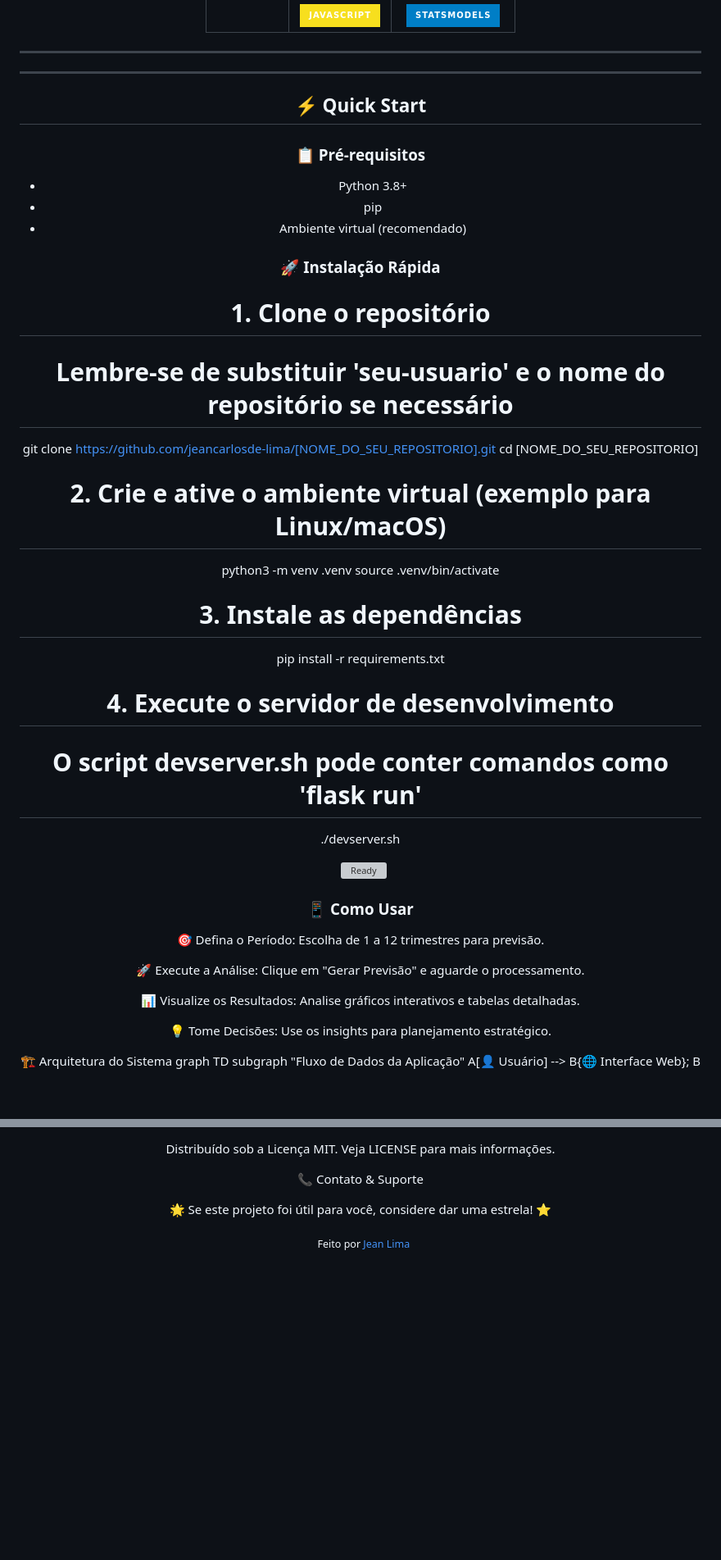
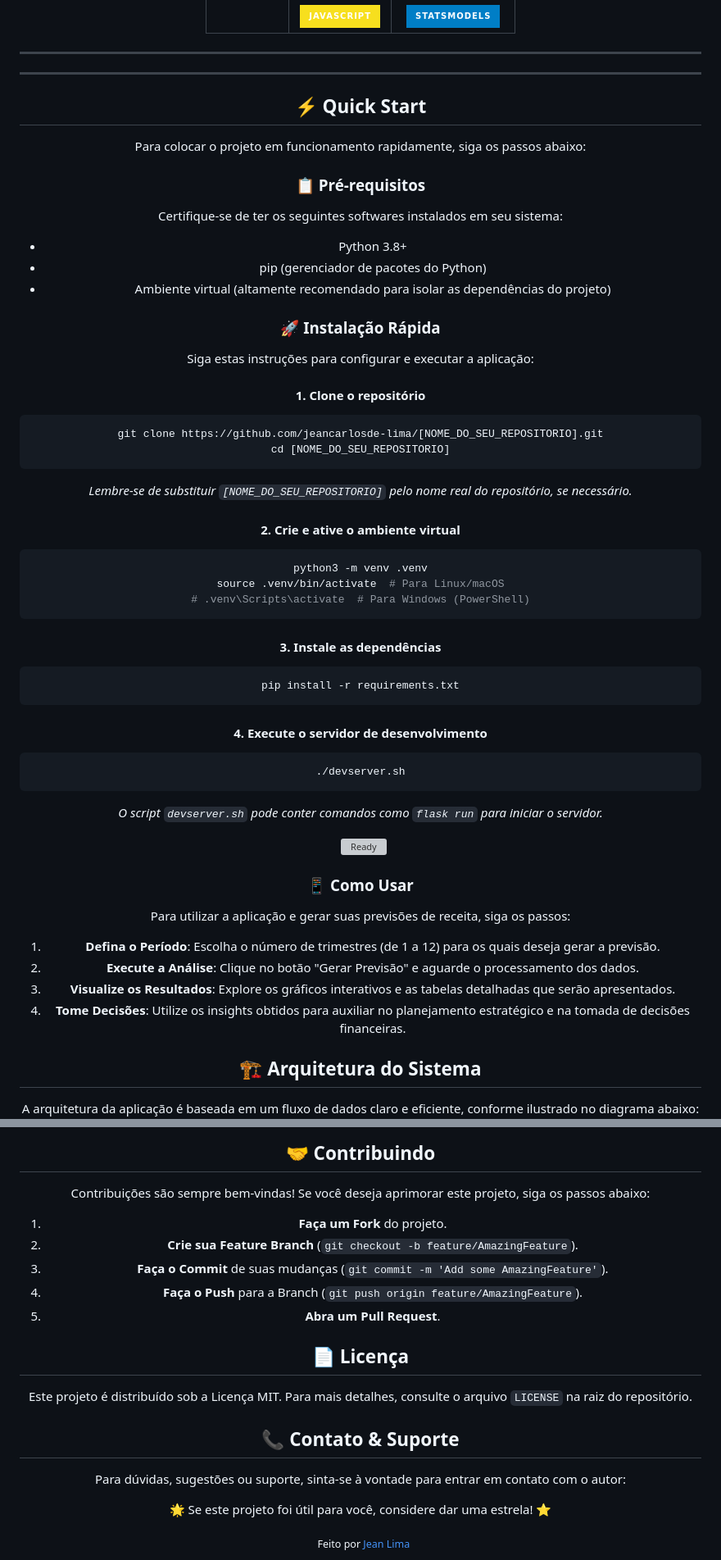
Before and after one commit to jeancarlosde-lima/Receita-Nubank---Projeto-Machine-Learnin, a Markdown page: README.md, 2 parts joined by grey strips. Shown at 82% size. GitHub-like rendering; badges without logos; blank space fills up the shorter version; grey boxes are pictures that could not be loaded.

````diff
--- a/README.md
+++ b/README.md
@@ -138,43 +138,78 @@ Uma aplicação web inteligente que utiliza **Machine Learning** para prever a r
 ---
 ---
 
+
+
+
 ## ⚡ Quick Start
 
-### 📋 **Pré-requisitos**
+Para colocar o projeto em funcionamento rapidamente, siga os passos abaixo:
+
+### 📋 Pré-requisitos
+
+Certifique-se de ter os seguintes softwares instalados em seu sistema:
+
 - Python 3.8+
-- pip
-- Ambiente virtual (recomendado)
+- pip (gerenciador de pacotes do Python)
+- Ambiente virtual (altamente recomendado para isolar as dependências do projeto)
 
-### 🚀 **Instalação Rápida**
+### 🚀 Instalação Rápida
 
-# 1. Clone o repositório
-# Lembre-se de substituir 'seu-usuario' e o nome do repositório se necessário
+Siga estas instruções para configurar e executar a aplicação:
+
+#### 1. Clone o repositório
+
+```bash
 git clone https://github.com/jeancarlosde-lima/[NOME_DO_SEU_REPOSITORIO].git
 cd [NOME_DO_SEU_REPOSITORIO]
+```
 
-# 2. Crie e ative o ambiente virtual (exemplo para Linux/macOS)
+*Lembre-se de substituir `[NOME_DO_SEU_REPOSITORIO]` pelo nome real do repositório, se necessário.*
+
+#### 2. Crie e ative o ambiente virtual
+
+```bash
 python3 -m venv .venv
-source .venv/bin/activate
+source .venv/bin/activate  # Para Linux/macOS
+# .venv\Scripts\activate  # Para Windows (PowerShell)
+```
 
-# 3. Instale as dependências
+#### 3. Instale as dependências
+
+```bash
 pip install -r requirements.txt
+```
 
-# 4. Execute o servidor de desenvolvimento
-# O script devserver.sh pode conter comandos como 'flask run'
+#### 4. Execute o servidor de desenvolvimento
+
+```bash
 ./devserver.sh
+```
+
+*O script `devserver.sh` pode conter comandos como `flask run` para iniciar o servidor.*
 
 <div align="center">
   <img src="https://img.shields.io/badge/🎉%20Pronto!-Acesse%20http://127.0.0.1:5000-success?style=for-the-badge" alt="Ready">
 </div>
 
-### 📱 **Como Usar**
 
-🎯 Defina o Período: Escolha de 1 a 12 trimestres para previsão.
 
-🚀 Execute a Análise: Clique em "Gerar Previsão" e aguarde o processamento.
 
-📊 Visualize os Resultados: Analise gráficos interativos e tabelas detalhadas.
 
-💡 Tome Decisões: Use os insights para planejamento estratégico.
+### 📱 Como Usar
 
-🏗️ Arquitetura do Sistema
+Para utilizar a aplicação e gerar suas previsões de receita, siga os passos:
+
+1.  **Defina o Período**: Escolha o número de trimestres (de 1 a 12) para os quais deseja gerar a previsão.
+2.  **Execute a Análise**: Clique no botão "Gerar Previsão" e aguarde o processamento dos dados.
+3.  **Visualize os Resultados**: Explore os gráficos interativos e as tabelas detalhadas que serão apresentados.
+4.  **Tome Decisões**: Utilize os insights obtidos para auxiliar no planejamento estratégico e na tomada de decisões financeiras.
+
+
+
+
+
+## 🏗️ Arquitetura do Sistema
+
+A arquitetura da aplicação é baseada em um fluxo de dados claro e eficiente, conforme ilustrado no diagrama abaixo:
+
@@ -218,10 +244,29 @@ O modelo utiliza componentes sazonais para capturar padrões trimestrais nas rec
 
-Distribuído sob a Licença MIT. Veja LICENSE para mais informações.
+## 🤝 Contribuindo
 
-📞 Contato & Suporte
-<div align="center">
+Contribuições são sempre bem-vindas! Se você deseja aprimorar este projeto, siga os passos abaixo:
 
-</div>
+1.  **Faça um Fork** do projeto.
+2.  **Crie sua Feature Branch** (`git checkout -b feature/AmazingFeature`).
+3.  **Faça o Commit** de suas mudanças (`git commit -m 'Add some AmazingFeature'`).
+4.  **Faça o Push** para a Branch (`git push origin feature/AmazingFeature`).
+5.  **Abra um Pull Request**.
+
+
+
+
+
+## 📄 Licença
+
+Este projeto é distribuído sob a Licença MIT. Para mais detalhes, consulte o arquivo `LICENSE` na raiz do repositório.
+
+
+
+
+
+## 📞 Contato & Suporte
+
+Para dúvidas, sugestões ou suporte, sinta-se à vontade para entrar em contato com o autor:
 
 <div align="center">
 
````
Also changed, not shown: other parts of README.md (+7 -16 lines).
